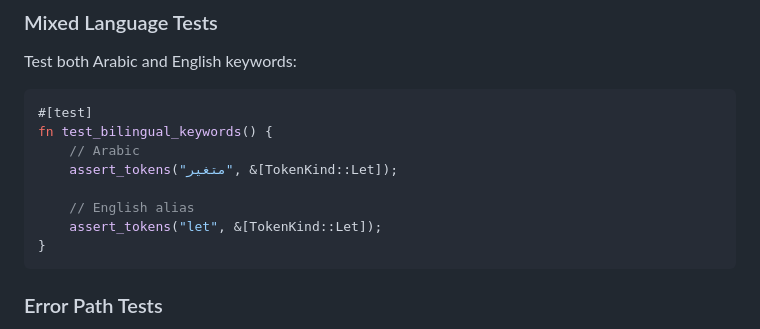
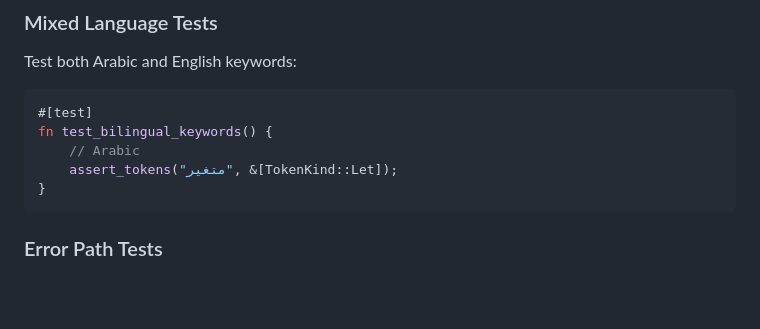
Before and after one commit to osama1998H/tarqeem, a Markdown page: .claude/rules/testing.md, the part around the change. Rendered like a GitHub page; blank space fills up the shorter version.

Commit message:
fix(tests): remove English alias from bilingual keyword test

````diff
--- a/.claude/rules/testing.md
+++ b/.claude/rules/testing.md
@@ -65,9 +65,6 @@ Test both Arabic and English keywords:
 fn test_bilingual_keywords() {
     // Arabic
     assert_tokens("متغير", &[TokenKind::Let]);
-
-    // English alias
-    assert_tokens("let", &[TokenKind::Let]);
 }
 ```
 
````
